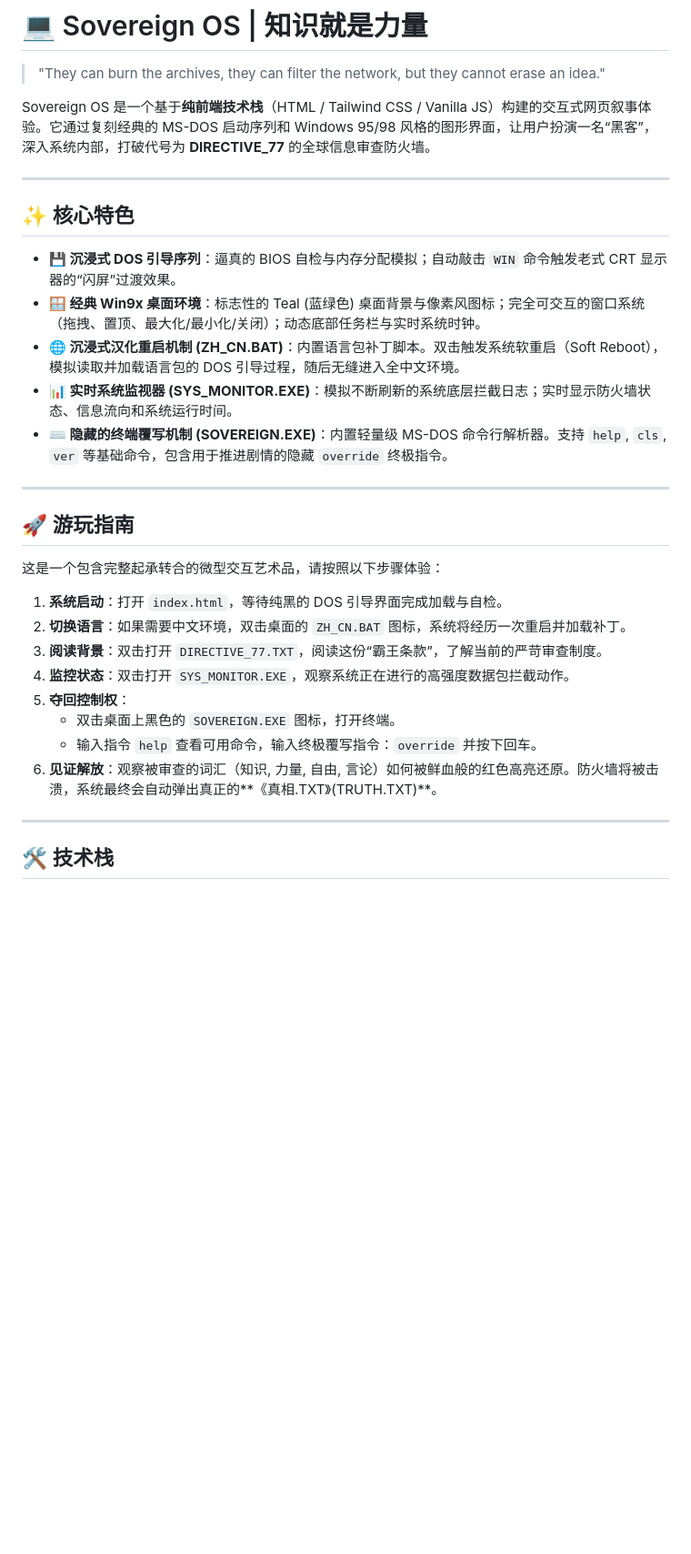
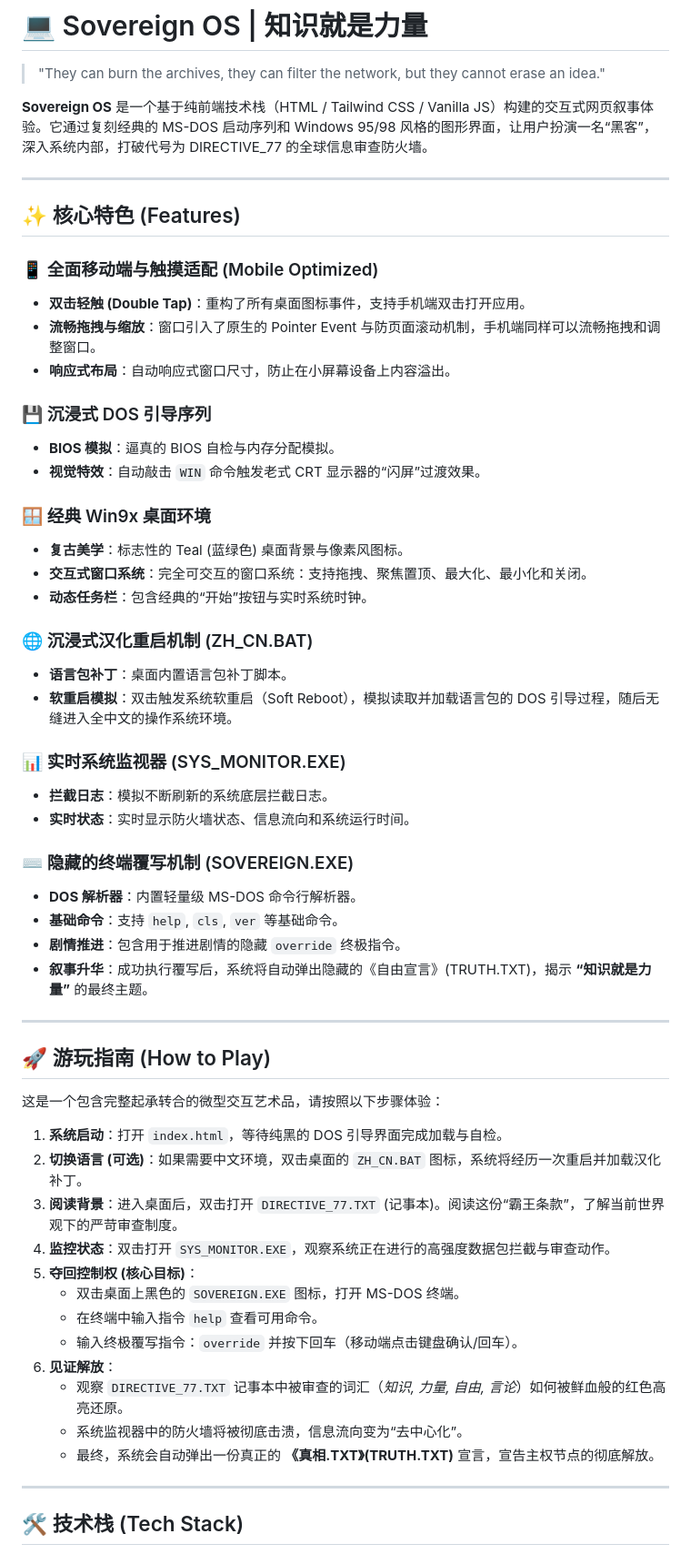
Before and after one commit to bbylw3/Sovereign-OS, a Markdown page: README.md, the part around one of its changes. Shown at 91% size. Rendered like a GitHub page; blank space fills up the shorter version.

```diff
--- a/README.md
+++ b/README.md
@@ -56,34 +91,66 @@ This is a **zero-dependency, single-file** project. No build tools required.
 
 > "They can burn the archives, they can filter the network, but they cannot erase an idea."
 
-Sovereign OS 是一个基于**纯前端技术栈**（HTML / Tailwind CSS / Vanilla JS）构建的交互式网页叙事体验。它通过复刻经典的 MS-DOS 启动序列和 Windows 95/98 风格的图形界面，让用户扮演一名“黑客”，深入系统内部，打破代号为 **DIRECTIVE_77** 的全球信息审查防火墙。
+**Sovereign OS** 是一个基于纯前端技术栈（HTML / Tailwind CSS / Vanilla JS）构建的交互式网页叙事体验。它通过复刻经典的 MS-DOS 启动序列和 Windows 95/98 风格的图形界面，让用户扮演一名“黑客”，深入系统内部，打破代号为 DIRECTIVE_77 的全球信息审查防火墙。
 
 ---
 
-## ✨ 核心特色
+## ✨ 核心特色 (Features)
 
-- **💾 沉浸式 DOS 引导序列**：逼真的 BIOS 自检与内存分配模拟；自动敲击 `WIN` 命令触发老式 CRT 显示器的“闪屏”过渡效果。
-- **🪟 经典 Win9x 桌面环境**：标志性的 Teal (蓝绿色) 桌面背景与像素风图标；完全可交互的窗口系统（拖拽、置顶、最大化/最小化/关闭）；动态底部任务栏与实时系统时钟。
-- **🌐 沉浸式汉化重启机制 (ZH_CN.BAT)**：内置语言包补丁脚本。双击触发系统软重启（Soft Reboot），模拟读取并加载语言包的 DOS 引导过程，随后无缝进入全中文环境。
-- **📊 实时系统监视器 (SYS_MONITOR.EXE)**：模拟不断刷新的系统底层拦截日志；实时显示防火墙状态、信息流向和系统运行时间。
-- **⌨️ 隐藏的终端覆写机制 (SOVEREIGN.EXE)**：内置轻量级 MS-DOS 命令行解析器。支持 `help`, `cls`, `ver` 等基础命令，包含用于推进剧情的隐藏 `override` 终极指令。
+### 📱 全面移动端与触摸适配 (Mobile Optimized)
+
+- **双击轻触 (Double Tap)**：重构了所有桌面图标事件，支持手机端双击打开应用。
+- **流畅拖拽与缩放**：窗口引入了原生的 Pointer Event 与防页面滚动机制，手机端同样可以流畅拖拽和调整窗口。
+- **响应式布局**：自动响应式窗口尺寸，防止在小屏幕设备上内容溢出。
+
+### 💾 沉浸式 DOS 引导序列
+
+- **BIOS 模拟**：逼真的 BIOS 自检与内存分配模拟。
+- **视觉特效**：自动敲击 `WIN` 命令触发老式 CRT 显示器的“闪屏”过渡效果。
+
+### 🪟 经典 Win9x 桌面环境
+
+- **复古美学**：标志性的 Teal (蓝绿色) 桌面背景与像素风图标。
+- **交互式窗口系统**：完全可交互的窗口系统：支持拖拽、聚焦置顶、最大化、最小化和关闭。
+- **动态任务栏**：包含经典的“开始”按钮与实时系统时钟。
+
+### 🌐 沉浸式汉化重启机制 (ZH_CN.BAT)
+
+- **语言包补丁**：桌面内置语言包补丁脚本。
+- **软重启模拟**：双击触发系统软重启（Soft Reboot），模拟读取并加载语言包的 DOS 引导过程，随后无缝进入全中文的操作系统环境。
+
+### 📊 实时系统监视器 (SYS_MONITOR.EXE)
+
+- **拦截日志**：模拟不断刷新的系统底层拦截日志。
+- **实时状态**：实时显示防火墙状态、信息流向和系统运行时间。
+
+### ⌨️ 隐藏的终端覆写机制 (SOVEREIGN.EXE)
+
+- **DOS 解析器**：内置轻量级 MS-DOS 命令行解析器。
+- **基础命令**：支持 `help`, `cls`, `ver` 等基础命令。
+- **剧情推进**：包含用于推进剧情的隐藏 `override` 终极指令。
+- **叙事升华**：成功执行覆写后，系统将自动弹出隐藏的《自由宣言》(TRUTH.TXT)，揭示 **“知识就是力量”** 的最终主题。
 
 ---
 
-## 🚀 游玩指南
+## 🚀 游玩指南 (How to Play)
 
 这是一个包含完整起承转合的微型交互艺术品，请按照以下步骤体验：
 
-1.  **系统启动**：打开 `index.html`，等待纯黑的 DOS 引导界面完成加载与自检。
-2.  **切换语言**：如果需要中文环境，双击桌面的 `ZH_CN.BAT` 图标，系统将经历一次重启并加载补丁。
-3.  **阅读背景**：双击打开 `DIRECTIVE_77.TXT`，阅读这份“霸王条款”，了解当前的严苛审查制度。
-4.  **监控状态**：双击打开 `SYS_MONITOR.EXE`，观察系统正在进行的高强度数据包拦截动作。
-5.  **夺回控制权**：
-    - 双击桌面上黑色的 `SOVEREIGN.EXE` 图标，打开终端。
-    - 输入指令 `help` 查看可用命令，输入终极覆写指令：`override` 并按下回车。
-6.  **见证解放**：观察被审查的词汇（知识, 力量, 自由, 言论）如何被鲜血般的红色高亮还原。防火墙将被击溃，系统最终会自动弹出真正的**《真相.TXT》(TRUTH.TXT)**。
+1. **系统启动**：打开 `index.html`，等待纯黑的 DOS 引导界面完成加载与自检。
+2. **切换语言 (可选)**：如果需要中文环境，双击桌面的 `ZH_CN.BAT` 图标，系统将经历一次重启并加载汉化补丁。
+3. **阅读背景**：进入桌面后，双击打开 `DIRECTIVE_77.TXT` (记事本)。阅读这份“霸王条款”，了解当前世界观下的严苛审查制度。
+4. **监控状态**：双击打开 `SYS_MONITOR.EXE`，观察系统正在进行的高强度数据包拦截与审查动作。
+5. **夺回控制权 (核心目标)**：
+   - 双击桌面上黑色的 `SOVEREIGN.EXE` 图标，打开 MS-DOS 终端。
+   - 在终端中输入指令 `help` 查看可用命令。
+   - 输入终极覆写指令：`override` 并按下回车（移动端点击键盘确认/回车）。
+6. **见证解放**：
+   - 观察 `DIRECTIVE_77.TXT` 记事本中被审查的词汇（_知识, 力量, 自由, 言论_）如何被鲜血般的红色高亮还原。
+   - 系统监视器中的防火墙将被彻底击溃，信息流向变为“去中心化”。
+   - 最终，系统会自动弹出一份真正的 **《真相.TXT》(TRUTH.TXT)** 宣言，宣告主权节点的彻底解放。
 
 ---
 
-## 🛠️ 技术栈
+## 🛠️ 技术栈 (Tech Stack)
 
```
Also changed, not shown: other parts of README.md (+69 -30 lines).
